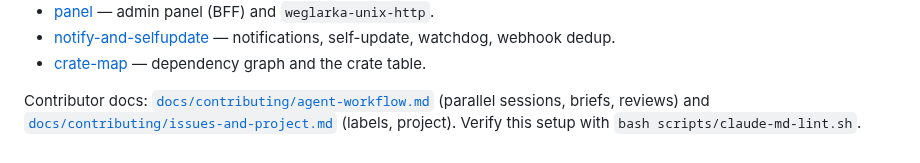
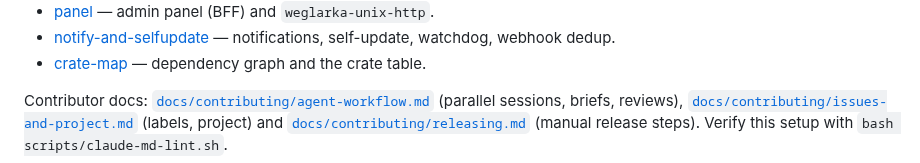
Before and after one commit to jpalczewski/weglarka, a Markdown page: CLAUDE.md, the part around the change. Rendered like a GitHub page.

```diff
--- a/CLAUDE.md
+++ b/CLAUDE.md
@@ -66,5 +66,6 @@ Priorities for every decision: **security → elegant, extensible code (traits/a
 - [crate-map](.claude/rules/crate-map.md) — dependency graph and the crate table.
 
 Contributor docs: [`docs/contributing/agent-workflow.md`](docs/contributing/agent-workflow.md) (parallel sessions, briefs,
-reviews) and [`docs/contributing/issues-and-project.md`](docs/contributing/issues-and-project.md) (labels, project).
+reviews), [`docs/contributing/issues-and-project.md`](docs/contributing/issues-and-project.md) (labels, project) and
+[`docs/contributing/releasing.md`](docs/contributing/releasing.md) (manual release steps).
 Verify this setup with `bash scripts/claude-md-lint.sh`.
```
Also changed, not shown: docs/contributing/releasing.md (added, +25 -0 lines).
